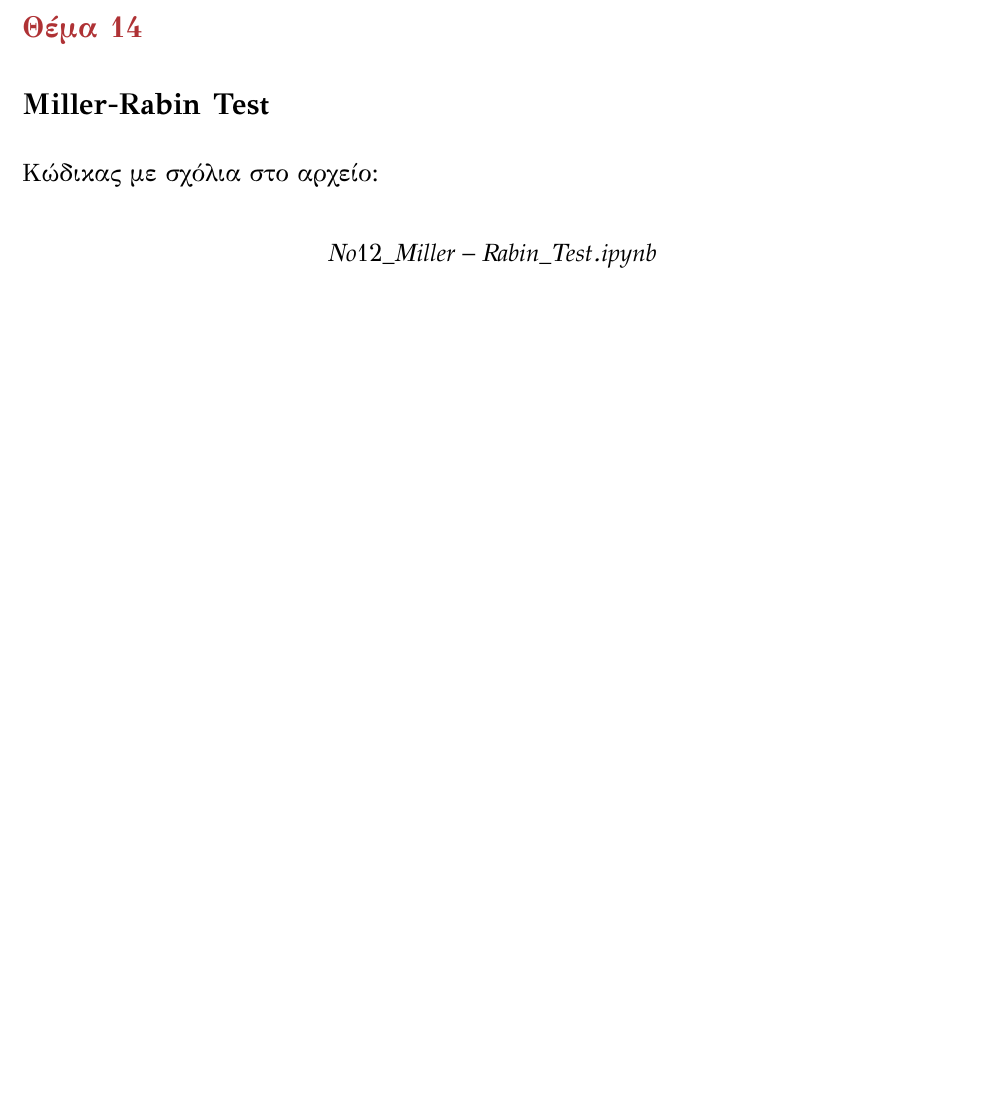
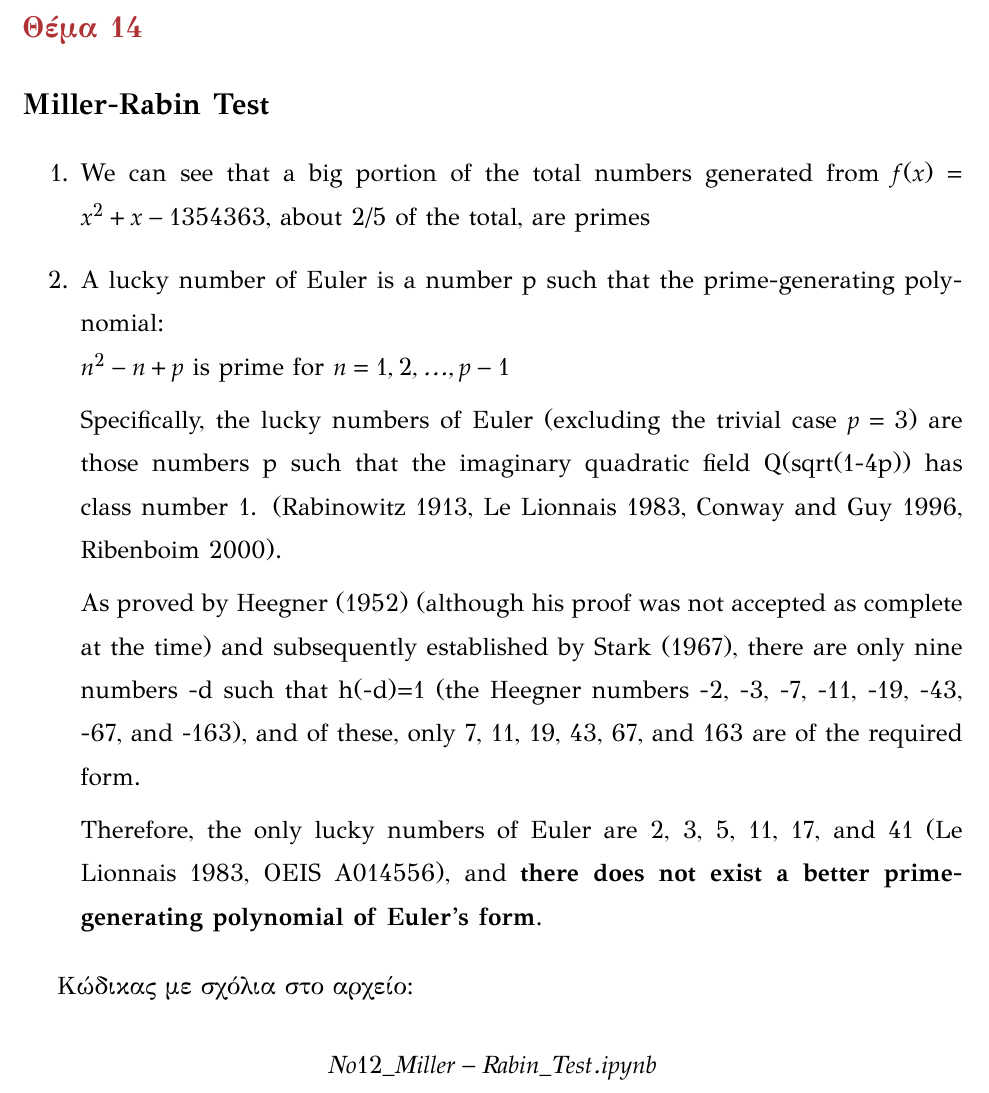
Before and after one commit to GregB712/Cryptography_2020, a LaTeX thesis (LATEX/document.tex): part of page 20 of 37 before the commit and part of page 20 of 38 after it, cut so that both start at the same text, the shorter picture padded with empty space. The pictures show the PDF file LATEX/document.pdf that the author committed with the source.

Commit message:
Update LaTeX

```diff
--- a/LATEX/document.tex
+++ b/LATEX/document.tex
@@ -627,6 +627,24 @@
 	\addcontentsline{toc}{section}{Θέμα 14}
 	\section*{{\color{maroon}Θέμα 14}}
 	\section*{\lt{Miller-Rabin Test}}
+	{\lt{
+			\begin{enumerate}
+				\item We can see that a big portion of the total numbers generated from $f(x) = x^2 + x - 1354363$, about 2/5 of the total, are primes
+				\item A lucky number of Euler is a number p such that the prime-generating polynomial:\\
+				        $n^2 - n + p$ is prime for $n=1, 2, ..., p-1$
+
+				Specifically, the lucky numbers of Euler (excluding the trivial case $p=3$) are those numbers p such that the
+				imaginary quadratic field Q(sqrt(1-4p)) has class number 1.
+				(Rabinowitz 1913, Le Lionnais 1983, Conway and Guy 1996, Ribenboim 2000).
+
+				As proved by Heegner (1952) (although his proof was not accepted as complete at the time) and subsequently established by
+				Stark (1967), there are only nine numbers -d such that h(-d)=1 (the Heegner numbers -2, -3, -7, -11, -19, -43, -67, and -163),
+				and of these, only 7, 11, 19, 43, 67, and 163 are of the required form.
+
+				Therefore, the only lucky numbers of Euler are 2, 3, 5, 11, 17, and 41 (Le Lionnais 1983, OEIS A014556), and
+				\textbf{there does not exist a better prime-generating polynomial of Euler's form}.
+			\end{enumerate}
+	}}
 	Κώδικας με σχόλια στο αρχείο:
 	{\lt{
 			$$No12\_Miller-Rabin\_Test.ipynb$$
```
Also changed, not shown: LATEX/document.pdf, 5 other files.
